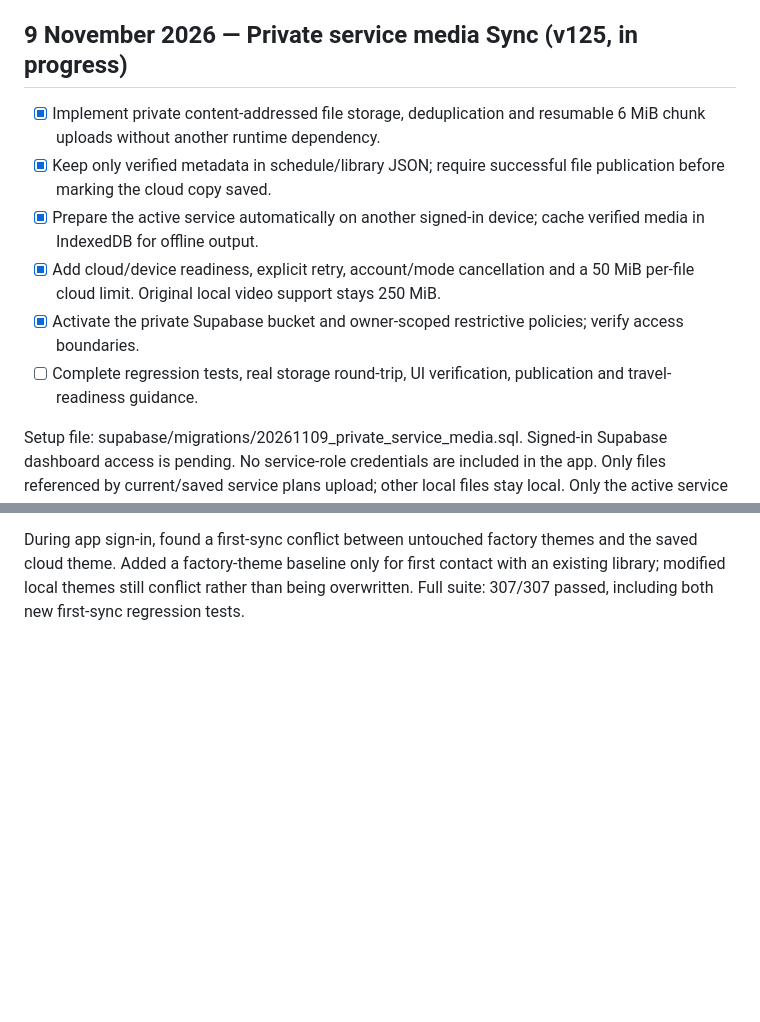
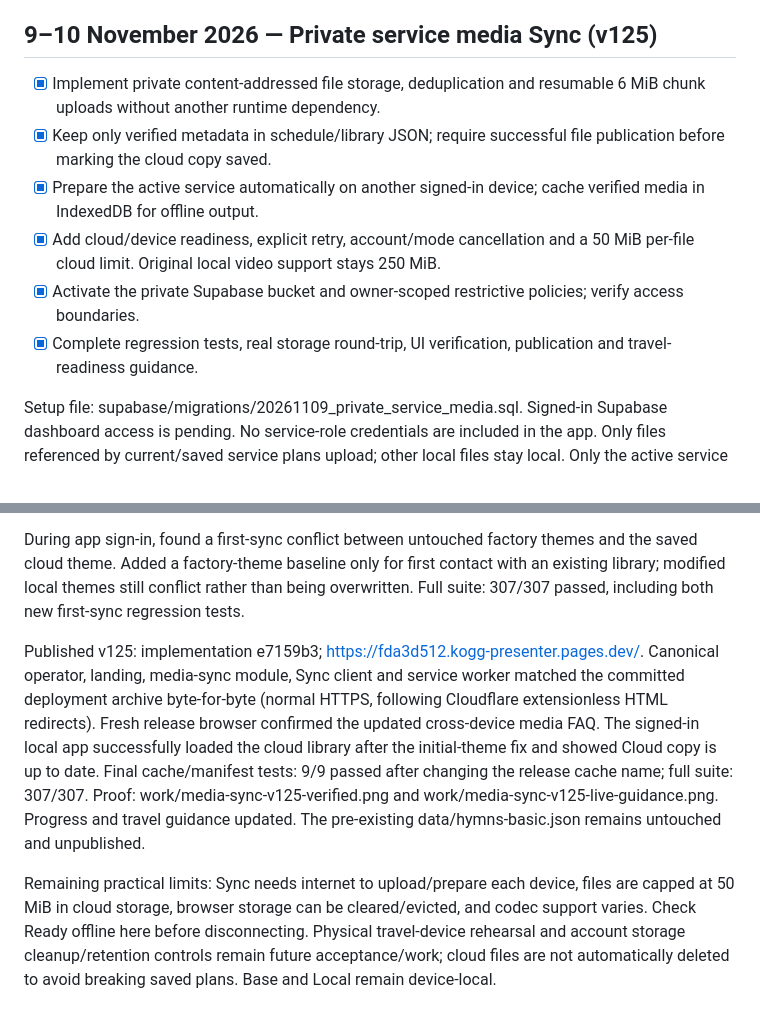
Before and after one commit to ukeme02/kogg-presenter, a Markdown page: docs/FIX-PROGRESS.md, 2 parts joined by grey strips. Rendered like a GitHub page; blank space fills up the shorter version.

Commit message:
Record private media Sync activation and live verification

```diff
--- a/docs/FIX-PROGRESS.md
+++ b/docs/FIX-PROGRESS.md
@@ -361,13 +361,13 @@ Validation: 298/298 full-suite tests passed. Browser verification built and save
 Published v124: implementation 739ff78, landing polish 5d389a1; final release https://566491ad.kogg-presenter.pages.dev/. Canonical operator, landing, landing CSS, service-media module and service worker matched the committed archive byte-for-byte. The local resolver briefly failed; checks used a publicly resolved Cloudflare IP with normal HTTPS certificate verification and no system DNS changes. Fresh release browser: uploaded a portrait PNG in Base, added it to Service, started it, and verified the preview and file-ready status. Landing visibly shows both planned concepts in balanced cards. Proof: work/service-v124-live.png and work/roadmap-v124-live.png. Full suite 298 passed; 87 operator/offline tests and 9 final landing/offline checks passed after final refinements. Physical mobile/casting and real-account cross-device Sync acceptance remain outside this release's verification. The pre-existing data/hymns-basic.json remains untouched and unpublished.
 
 
-## 9 November 2026 — Private service media Sync (v125, in progress)
+## 9–10 November 2026 — Private service media Sync (v125)
 - [x] Implement private content-addressed file storage, deduplication and resumable 6 MiB chunk uploads without another runtime dependency.
 - [x] Keep only verified metadata in schedule/library JSON; require successful file publication before marking the cloud copy saved.
 - [x] Prepare the active service automatically on another signed-in device; cache verified media in IndexedDB for offline output.
 - [x] Add cloud/device readiness, explicit retry, account/mode cancellation and a 50 MiB per-file cloud limit. Original local video support stays 250 MiB.
 - [x] Activate the private Supabase bucket and owner-scoped restrictive policies; verify access boundaries.
-- [ ] Complete regression tests, real storage round-trip, UI verification, publication and travel-readiness guidance.
+- [x] Complete regression tests, real storage round-trip, UI verification, publication and travel-readiness guidance.
 
 Setup file: supabase/migrations/20261109_private_service_media.sql. Signed-in Supabase dashboard access is pending. No service-role credentials are included in the app. Only files referenced by current/saved service plans upload; other local files stay local. Only the active service downloads automatically. Cloud objects are immutable and not automatically deleted when a queue changes, to protect saved plans/other devices. Initial provider-compatible cloud cap is 50 MiB per file; oversized media fails explicitly instead of silently claiming full Sync.
 
@@ -378,3 +378,7 @@ Checkpoint: 305/305 automated tests passed, including interrupted chunk resume,
 Real authenticated acceptance passed on 10 November: generated PNG and 1.1 MB MP4 uploaded via the production TUS endpoint, confirmed by object info, reused without duplicate creation, downloaded into an empty destination cache and verified by SHA-256. Cached preparation required no storage network request. Anonymous authenticated-route access, public-route access and uploads to a foreign account folder were denied. Downloaded video decoded at 960 x 540 with 5.055-second duration and no media error. Test page never wrote the service library. Proof: work/media-sync-v125-verified.png. This simulates a second device with an empty cache; a physical second-device rehearsal is still recommended.
 
 During app sign-in, found a first-sync conflict between untouched factory themes and the saved cloud theme. Added a factory-theme baseline only for first contact with an existing library; modified local themes still conflict rather than being overwritten. Full suite: 307/307 passed, including both new first-sync regression tests.
+
+Published v125: implementation e7159b3; https://fda3d512.kogg-presenter.pages.dev/. Canonical operator, landing, media-sync module, Sync client and service worker matched the committed deployment archive byte-for-byte (normal HTTPS, following Cloudflare extensionless HTML redirects). Fresh release browser confirmed the updated cross-device media FAQ. The signed-in local app successfully loaded the cloud library after the initial-theme fix and showed Cloud copy is up to date. Final cache/manifest tests: 9/9 passed after changing the release cache name; full suite: 307/307. Proof: work/media-sync-v125-verified.png and work/media-sync-v125-live-guidance.png. Progress and travel guidance updated. The pre-existing data/hymns-basic.json remains untouched and unpublished.
+
+Remaining practical limits: Sync needs internet to upload/prepare each device, files are capped at 50 MiB in cloud storage, browser storage can be cleared/evicted, and codec support varies. Check Ready offline here before disconnecting. Physical travel-device rehearsal and account storage cleanup/retention controls remain future acceptance/work; cloud files are not automatically deleted to avoid breaking saved plans. Base and Local remain device-local.
```
